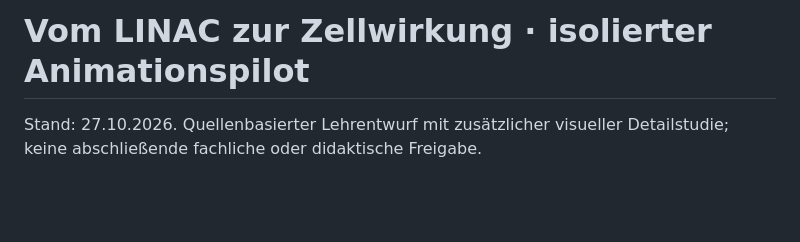
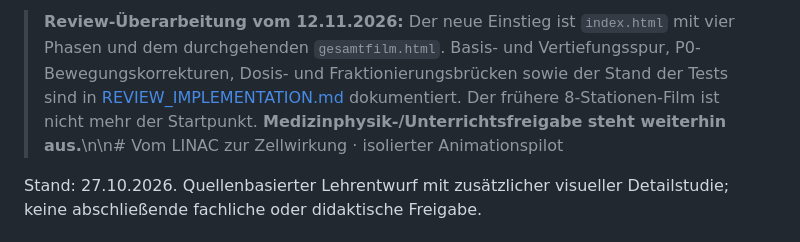
Before and after one commit to meese18-byte/mtr-rt-lernapp, a Markdown page: prototypes/linac-cell-animation/README.md, the part around the change. Rendered like a GitHub page; blank space fills up the shorter version.

Commit message:
docs(linac): highlight reviewed entry, teaching tracks and QA report

```diff
--- a/prototypes/linac-cell-animation/README.md
+++ b/prototypes/linac-cell-animation/README.md
@@ -1,4 +1,4 @@
-# Vom LINAC zur Zellwirkung · isolierter Animationspilot
+> **Review-Überarbeitung vom 12.11.2026:** Der neue Einstieg ist `index.html` mit vier Phasen und dem durchgehenden `gesamtfilm.html`. Basis- und Vertiefungsspur, P0-Bewegungskorrekturen, Dosis- und Fraktionierungsbrücken sowie der Stand der Tests sind in [REVIEW_IMPLEMENTATION.md](REVIEW_IMPLEMENTATION.md) dokumentiert. Der frühere 8-Stationen-Film ist nicht mehr der Startpunkt. **Medizinphysik-/Unterrichtsfreigabe steht weiterhin aus.**\n\n# Vom LINAC zur Zellwirkung · isolierter Animationspilot
 
 Stand: 27.10.2026. Quellenbasierter Lehrentwurf mit zusätzlicher visueller Detailstudie; keine abschließende fachliche oder didaktische Freigabe.
 
```
